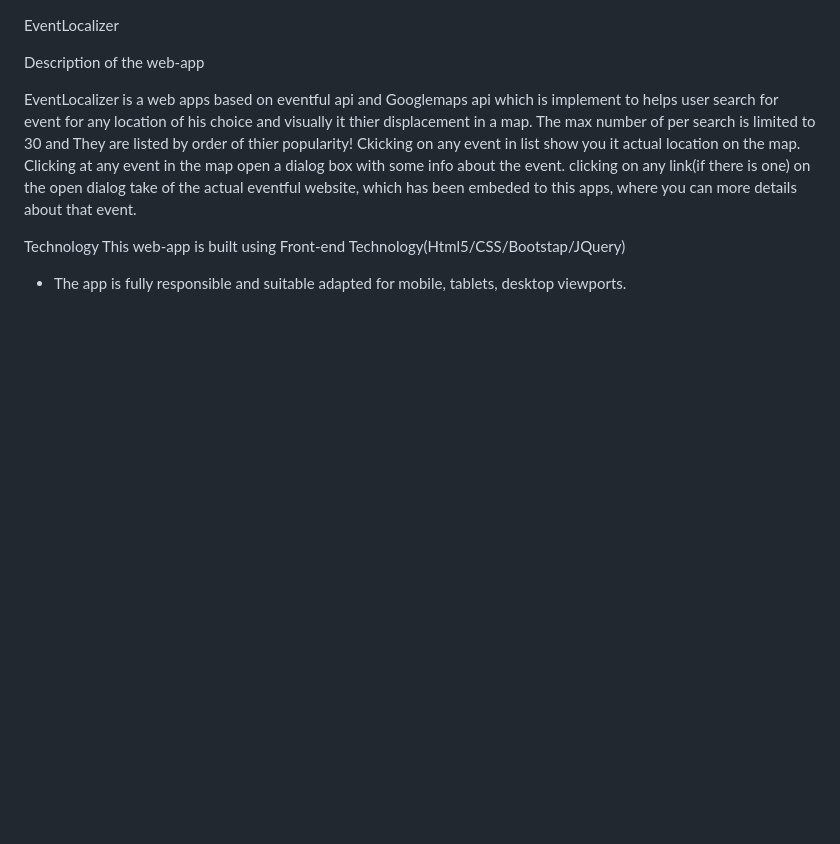
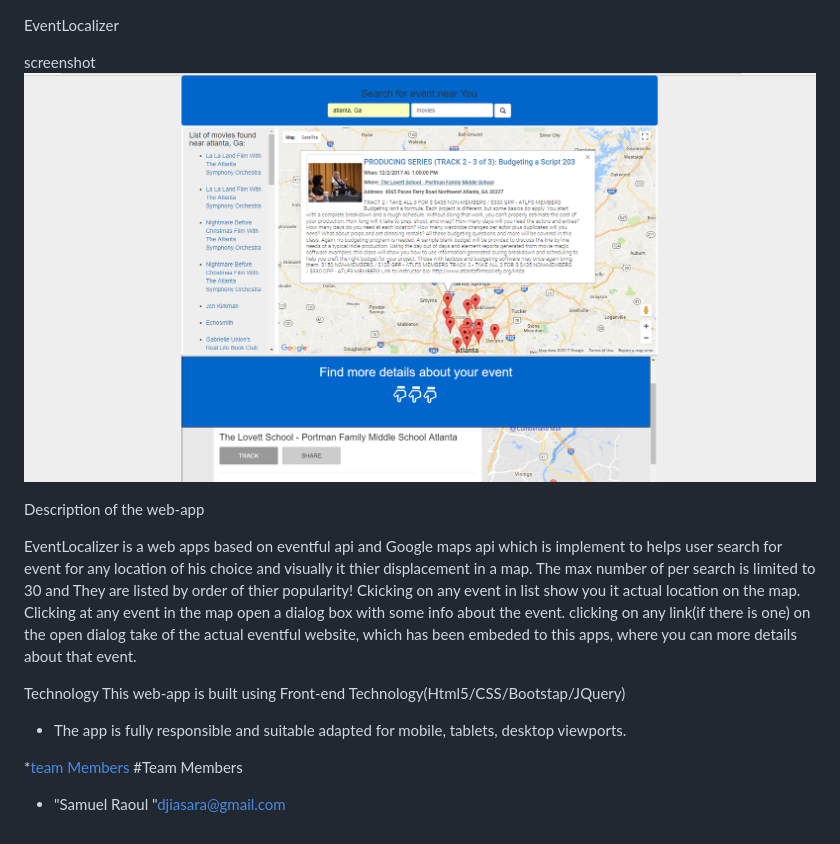
Before and after one commit to djiani/EventLocalizer, a Markdown page: readme.md, the part around the change. Drawn GitHub-style; pictures changed too: eventloc_screenshot.png (added); blank space fills up the shorter version.

Commit message:
adding screenshot and update the readme

```diff
--- a/readme.md
+++ b/readme.md
@@ -1,9 +1,16 @@
 EventLocalizer
+
+screenshot
+![Picture](eventloc_screenshot.png)
 
 Description of the web-app
 
-EventLocalizer is a web apps based on eventful api and Googlemaps api which is implement to helps user search for event for any location of his choice and visually it thier displacement in a map. The max number of per search is limited to 30 and They are listed by order of thier popularity! Ckicking on any event in list show you it actual location on the map. Clicking at any event in the map open a dialog box with some info about the event. clicking on any link(if there is one) on the open dialog take of the actual eventful website, which has been embeded to this apps, where you can more details about that event.
+EventLocalizer is a web apps based on eventful api and Google maps api which is implement to helps user search for event for any location of his choice and visually it thier displacement in a map. The max number of per search is limited to 30 and They are listed by order of thier popularity! Ckicking on any event in list show you it actual location on the map. Clicking at any event in the map open a dialog box with some info about the event. clicking on any link(if there is one) on the open dialog take of the actual eventful website, which has been embeded to this apps, where you can more details about that event.
 
 Technology
 This web-app is built using Front-end Technology(Html5/CSS/Bootstap/JQuery)
 - The app is fully responsible and suitable adapted for mobile, tablets, desktop viewports.
+
+*[team Members](*team-members)
+#<a name="team-members"></a>Team Members
+* "Samuel Raoul "<djiasara@gmail.com>
```
Also changed, not shown: 1 other file.
